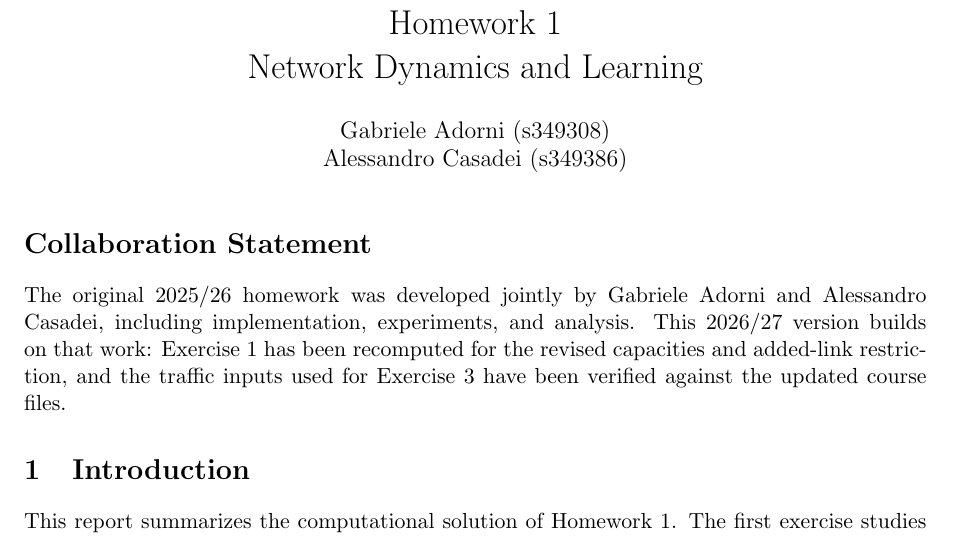
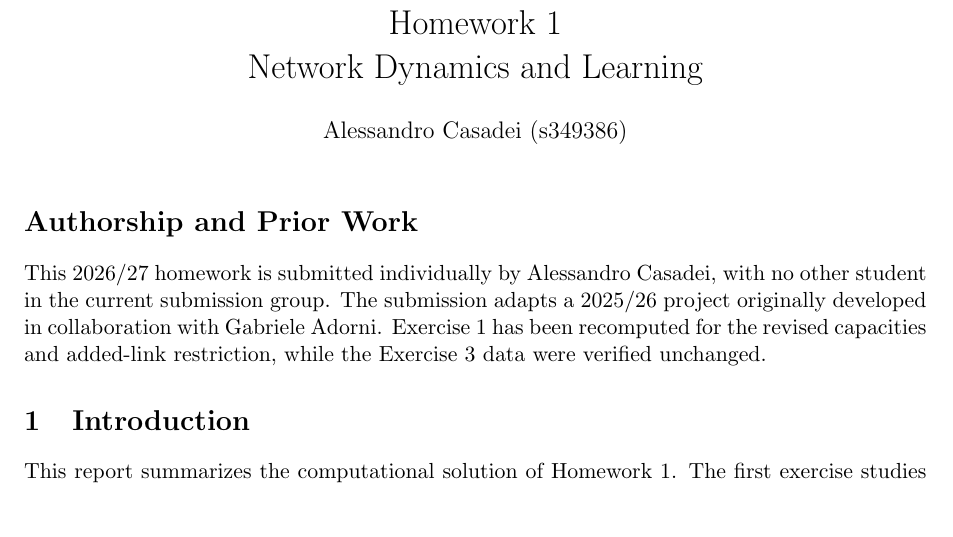
Before and after one commit to thestcasa/network-dynamics-learning, a LaTeX problem sheet (hw1/hw1_2026_27.tex): part of page 1 of 19, cut so that both start at the same text, the shorter picture padded with empty space. Compiled offline with pdfLaTeX.

Commit message:
Correct 2026/27 HW1 authorship to sole student

```diff
--- a/hw1/hw1_2026_27.tex
+++ b/hw1/hw1_2026_27.tex
@@ -15,21 +15,19 @@
 \graphicspath{{figures/}}
 
 \title{Homework 1\\Network Dynamics and Learning}
-\author{
-Gabriele Adorni (s349308)\\
-Alessandro Casadei (s349386)
-}\date{}
+\author{Alessandro Casadei (s349386)}
+\date{}
 
 \begin{document}
 \maketitle
 
-\section*{Collaboration Statement}
+\section*{Authorship and Prior Work}
 
-The original 2025/26 homework was developed jointly by Gabriele Adorni and
-Alessandro Casadei, including implementation, experiments, and analysis. This
-2026/27 version builds on that work: Exercise 1 has been recomputed for the
-revised capacities and added-link restriction, and the traffic inputs used for
-Exercise 3 have been verified against the updated course files.
+This 2026/27 homework is submitted individually by Alessandro Casadei, with
+no other student in the current submission group. The submission adapts a
+2025/26 project originally developed in collaboration with Gabriele Adorni.
+Exercise 1 has been recomputed for the revised capacities and added-link
+restriction, while the Exercise 3 data were verified unchanged.
 
 \section{Introduction}
 
```
